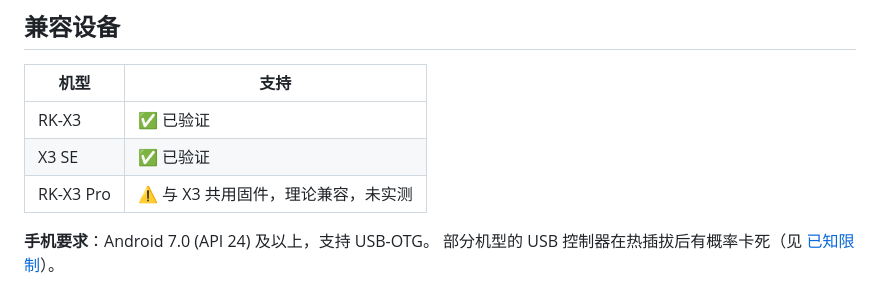
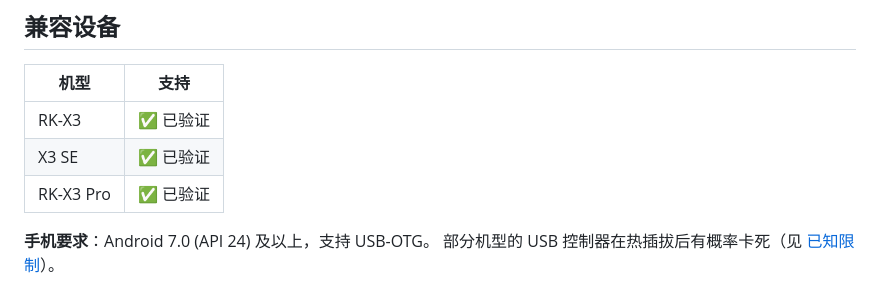
Before and after one commit to Biu-Bong/Ryken-Mobile, a Markdown page: README.md, the part around the change. Rendered like a GitHub page.

```diff
--- a/README.md
+++ b/README.md
@@ -94,7 +94,7 @@ SCP / FCP / AFC / SVOOC 等协议检测，配 16bit ADC 与 4MB Flash 离线存
 | --- | --- |
 | RK-X3 | ✅ 已验证 |
 | X3 SE | ✅ 已验证 |
-| RK-X3 Pro | ⚠️ 与 X3 共用固件，理论兼容，未实测 |
+| RK-X3 Pro | ✅ 已验证 |
 
 **手机要求**：Android 7.0 (API 24) 及以上，支持 USB-OTG。
 部分机型的 USB 控制器在热插拔后有概率卡死（见 [已知限制](#已知限制)）。
```
